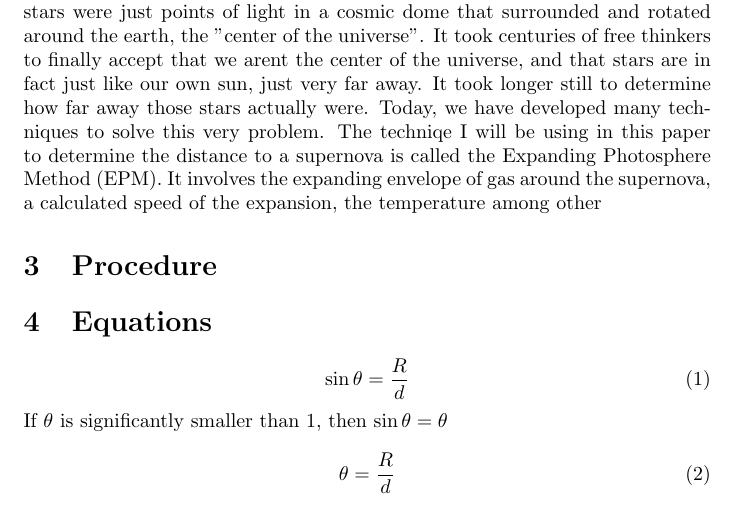
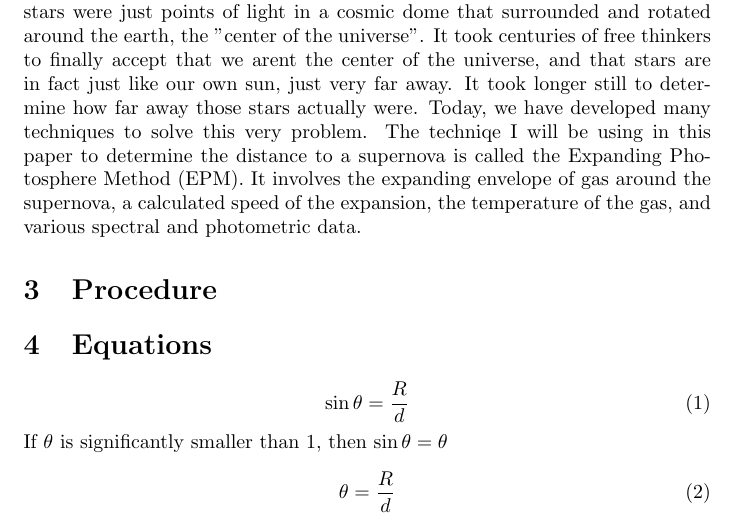
Before and after one commit to AugustChildress/ICP_Analysis, a LaTeX document (Main/LaTeX/ICP_Analysis.tex, which reads Main/LaTeX/introduction.tex): part of page 1 of 2, cut so that both start at the same text. Compiled offline with pdfLaTeX.

Commit message:
edited the introduction/finished

```diff
--- a/Main/LaTeX/introduction.tex
+++ b/Main/LaTeX/introduction.tex
@@ -9,4 +9,4 @@ actually were. Today, we have developed many techniques to solve this very
 problem. The techniqe I will be using in this paper to determine the distance
 to a supernova is called the Expanding Photosphere Method (EPM). It involves the
 expanding envelope of gas around the supernova, a calculated speed of the
-expansion, the temperature among other
+expansion, the temperature of the gas, and various spectral and photometric data.
```
